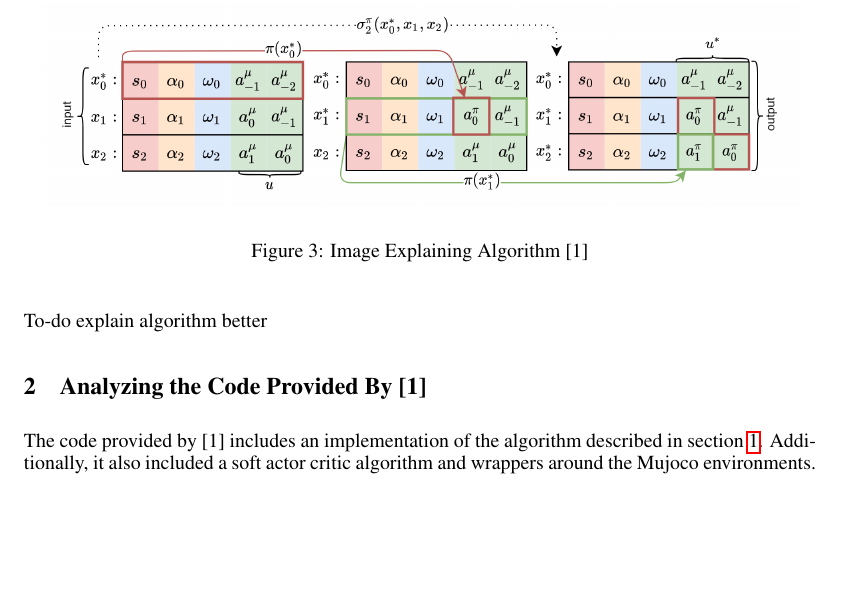
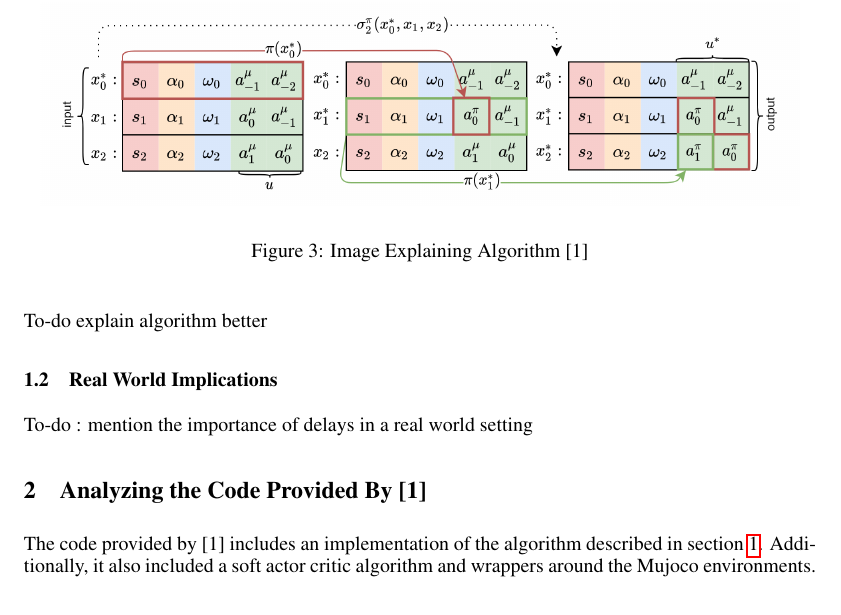
Before and after one commit to DavidBech/group11_finalReport, a LaTeX paper (cmpt310FinalProject.tex): part of page 2 of 3, cut so that both start at the same text, the shorter picture padded with empty space. Compiled offline with pdfLaTeX.

Commit message:
added section to introduction

```diff
--- a/cmpt310FinalProject.tex
+++ b/cmpt310FinalProject.tex
@@ -128,6 +128,10 @@ performed on the buffer of actions.
 \end{figure}
 
 To-do explain algorithm better
+
+\subsection{Real World Implications}
+
+To-do : mention the importance of delays in a real world setting
 
 \section{Analyzing the Code Provided By [1]}
 
```
